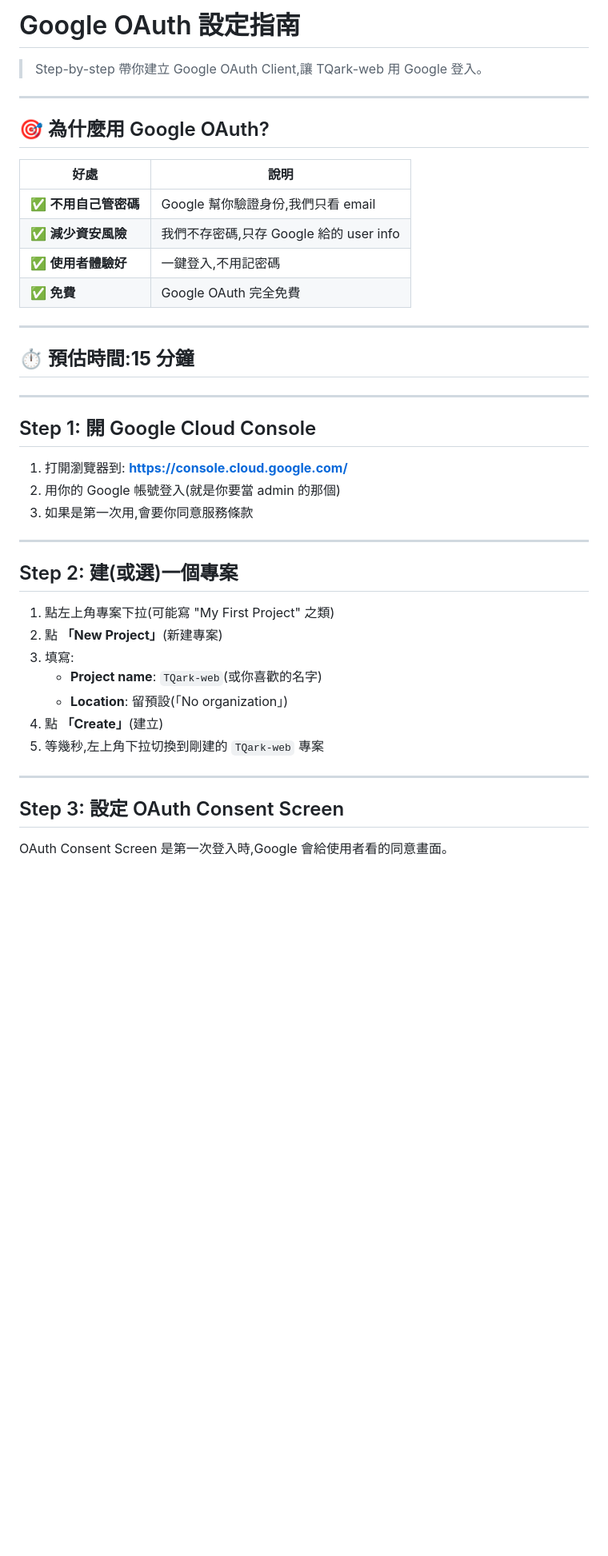
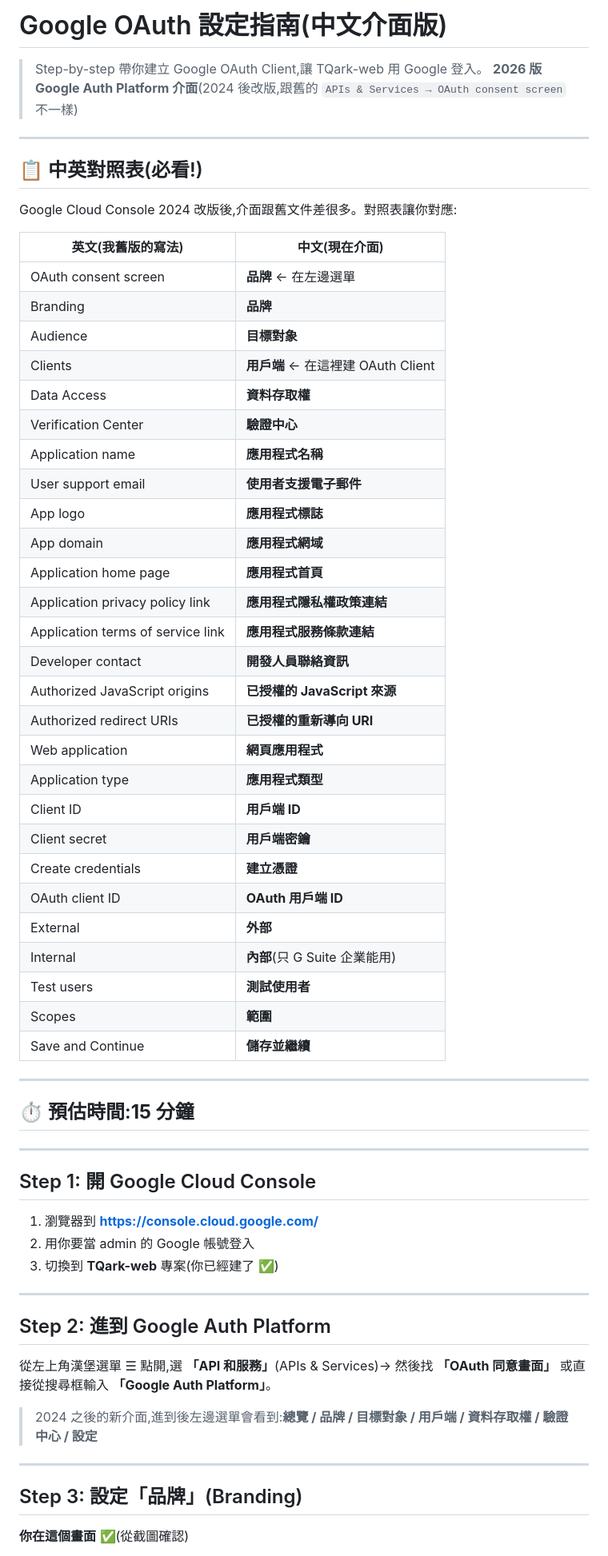
Before and after one commit to apingchang/TQark-web, a Markdown page: docs/google-oauth-setup.md, the part around one of its changes. Shown at 80% size. Rendered like a GitHub page; blank space fills up the shorter version.

```diff
--- a/docs/google-oauth-setup.md
+++ b/docs/google-oauth-setup.md
@@ -1,17 +1,43 @@
-# Google OAuth 設定指南
+# Google OAuth 設定指南(中文介面版)
 
 > Step-by-step 帶你建立 Google OAuth Client,讓 TQark-web 用 Google 登入。
+> **2026 版 Google Auth Platform 介面**(2024 後改版,跟舊的 `APIs & Services → OAuth consent screen` 不一樣)
 
 ---
 
-## 🎯 為什麼用 Google OAuth?
+## 📋 中英對照表(必看!)
 
-| 好處 | 說明 |
-|------|------|
-| ✅ **不用自己管密碼** | Google 幫你驗證身份,我們只看 email |
-| ✅ **減少資安風險** | 我們不存密碼,只存 Google 給的 user info |
-| ✅ **使用者體驗好** | 一鍵登入,不用記密碼 |
-| ✅ **免費** | Google OAuth 完全免費 |
+Google Cloud Console 2024 改版後,介面跟舊文件差很多。對照表讓你對應:
+
+| 英文(我舊版的寫法) | 中文(現在介面) |
+|-------------------|----------------|
+| OAuth consent screen | **品牌** ← 在左邊選單 |
+| Branding | **品牌** |
+| Audience | **目標對象** |
+| Clients | **用戶端** ← 在這裡建 OAuth Client |
+| Data Access | **資料存取權** |
+| Verification Center | **驗證中心** |
+| Application name | **應用程式名稱** |
+| User support email | **使用者支援電子郵件** |
+| App logo | **應用程式標誌** |
+| App domain | **應用程式網域** |
+| Application home page | **應用程式首頁** |
+| Application privacy policy link | **應用程式隱私權政策連結** |
+| Application terms of service link | **應用程式服務條款連結** |
+| Developer contact | **開發人員聯絡資訊** |
+| Authorized JavaScript origins | **已授權的 JavaScript 來源** |
+| Authorized redirect URIs | **已授權的重新導向 URI** |
+| Web application | **網頁應用程式** |
+| Application type | **應用程式類型** |
+| Client ID | **用戶端 ID** |
+| Client secret | **用戶端密鑰** |
+| Create credentials | **建立憑證** |
+| OAuth client ID | **OAuth 用戶端 ID** |
+| External | **外部** |
+| Internal | **內部**(只 G Suite 企業能用) |
+| Test users | **測試使用者** |
+| Scopes | **範圍** |
+| Save and Continue | **儲存並繼續** |
 
 ---
 
@@ -21,25 +47,21 @@
 
 ## Step 1: 開 Google Cloud Console
 
-1. 打開瀏覽器到: **https://console.cloud.google.com/**
-2. 用你的 Google 帳號登入(就是你要當 admin 的那個)
-3. 如果是第一次用,會要你同意服務條款
+1. 瀏覽器到 **https://console.cloud.google.com/**
+2. 用你要當 admin 的 Google 帳號登入
+3. 切換到 **TQark-web** 專案(你已經建了 ✅)
 
 ---
 
-## Step 2: 建(或選)一個專案
+## Step 2: 進到 Google Auth Platform
 
-1. 點左上角專案下拉(可能寫 "My First Project" 之類)
-2. 點 **「New Project」**(新建專案)
-3. 填寫:
-   - **Project name**: `TQark-web`(或你喜歡的名字)
-   - **Location**: 留預設(「No organization」)
-4. 點 **「Create」**(建立)
-5. 等幾秒,左上角下拉切換到剛建的 `TQark-web` 專案
+從左上角漢堡選單 ☰ 點開,選 **「API 和服務」**(APIs & Services)→ 然後找 **「OAuth 同意畫面」** 或直接從搜尋框輸入 **「Google Auth Platform」**。
+
+> 2024 之後的新介面,進到後左邊選單會看到:**總覽 / 品牌 / 目標對象 / 用戶端 / 資料存取權 / 驗證中心 / 設定**
 
 ---
 
-## Step 3: 設定 OAuth Consent Screen
+## Step 3: 設定「品牌」(Branding)
 
-OAuth Consent Screen 是第一次登入時,Google 會給使用者看的同意畫面。
+**你在這個畫面** ✅(從截圖確認)
 
```
Also changed, not shown: other parts of docs/google-oauth-setup.md (+155 -104 lines).
